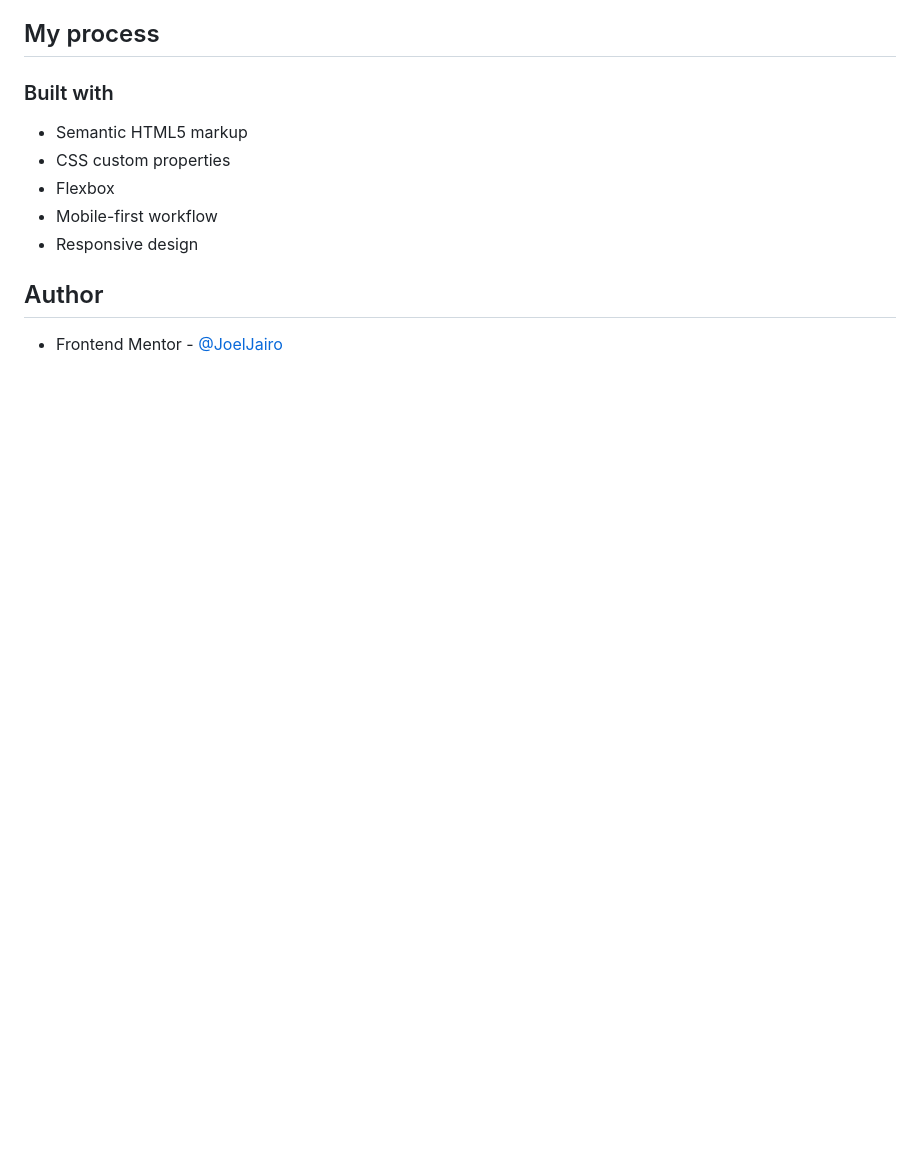
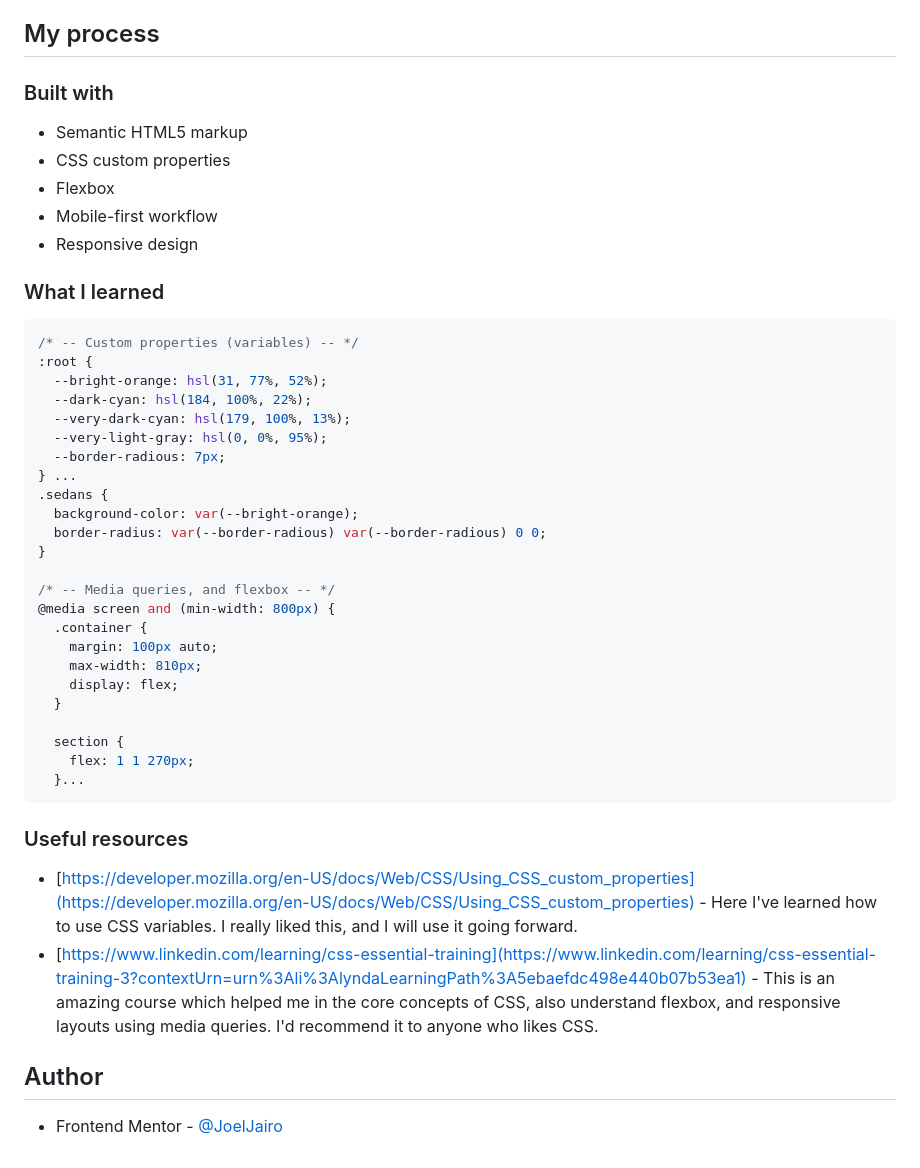
Before and after one commit to JoelJairo/3-column-preview-card-component, a Markdown page: README.md, the part around the change printed below. Drawn GitHub-style; blank space fills up the shorter version.

````diff
--- a/README.md
+++ b/README.md
@@ -31,6 +44,40 @@ Users should be able to:
 - Mobile-first workflow
 - Responsive design
 
+### What I learned
+
+```css
+/* -- Custom properties (variables) -- */
+:root {
+  --bright-orange: hsl(31, 77%, 52%);
+  --dark-cyan: hsl(184, 100%, 22%);
+  --very-dark-cyan: hsl(179, 100%, 13%);
+  --very-light-gray: hsl(0, 0%, 95%);
+  --border-radious: 7px;
+} ...
+.sedans {
+  background-color: var(--bright-orange);
+  border-radius: var(--border-radious) var(--border-radious) 0 0;
+}
+
+/* -- Media queries, and flexbox -- */
+@media screen and (min-width: 800px) {
+  .container {
+    margin: 100px auto;
+    max-width: 810px;
+    display: flex;
+  }
+
+  section {
+    flex: 1 1 270px;
+  }...
+```
+
+### Useful resources
+
+- [https://developer.mozilla.org/en-US/docs/Web/CSS/Using_CSS_custom_properties](https://developer.mozilla.org/en-US/docs/Web/CSS/Using_CSS_custom_properties) - Here I've learned how to use CSS variables. I really liked this, and I will use it going forward.
+- [https://www.linkedin.com/learning/css-essential-training](https://www.linkedin.com/learning/css-essential-training-3?contextUrn=urn%3Ali%3AlyndaLearningPath%3A5ebaefdc498e440b07b53ea1) - This is an amazing course which helped me in the core concepts of CSS, also understand flexbox, and responsive layouts using media queries. I'd recommend it to anyone who likes CSS.
+
 ## Author
 
 - Frontend Mentor - [@JoelJairo](https://www.frontendmentor.io/profile/JoelJairo)
````
Also changed, not shown: other parts of README.md (+13 -0 lines), my-screenshots/desktop-screenshot.png (added), my-screenshots/mobile-screenshot.png (added), 1 other file.
